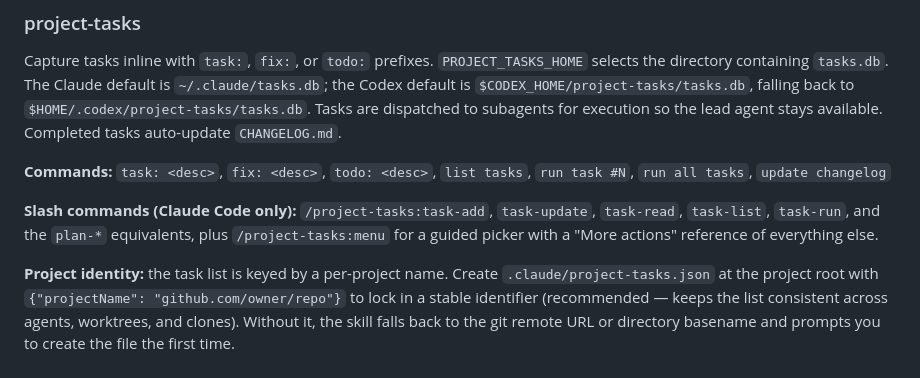
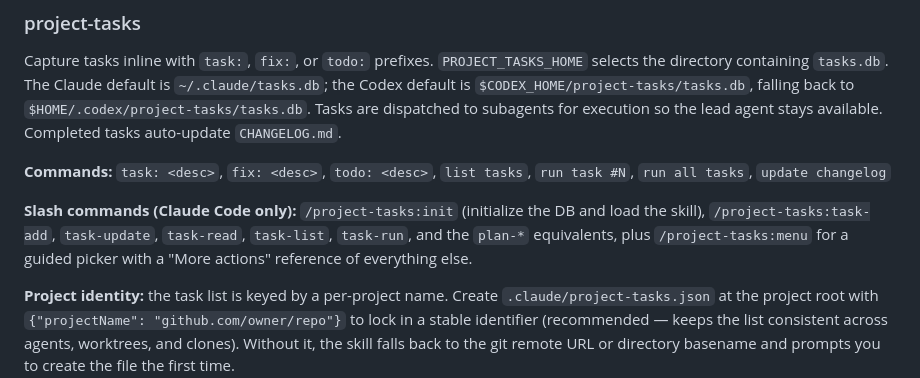
Before and after one commit to cjthompson/claude-code-config, a Markdown page: README.md, the part around the change. GitHub-like rendering.

Commit message:
chore(project-tasks): add init command

```diff
--- a/README.md
+++ b/README.md
@@ -61,7 +61,7 @@ Capture tasks inline with `task:`, `fix:`, or `todo:` prefixes. `PROJECT_TASKS_H
 
 **Commands:** `task: <desc>`, `fix: <desc>`, `todo: <desc>`, `list tasks`, `run task #N`, `run all tasks`, `update changelog`
 
-**Slash commands (Claude Code only):** `/project-tasks:task-add`, `task-update`, `task-read`, `task-list`, `task-run`, and the `plan-*` equivalents, plus `/project-tasks:menu` for a guided picker with a "More actions" reference of everything else.
+**Slash commands (Claude Code only):** `/project-tasks:init` (initialize the DB and load the skill), `/project-tasks:task-add`, `task-update`, `task-read`, `task-list`, `task-run`, and the `plan-*` equivalents, plus `/project-tasks:menu` for a guided picker with a "More actions" reference of everything else.
 
 **Project identity:** the task list is keyed by a per-project name. Create `.claude/project-tasks.json` at the project root with `{"projectName": "github.com/owner/repo"}` to lock in a stable identifier (recommended — keeps the list consistent across agents, worktrees, and clones). Without it, the skill falls back to the git remote URL or directory basename and prompts you to create the file the first time.
 
```
Also changed, not shown: CHANGELOG.md (+5 -0 lines), 1 other file.
